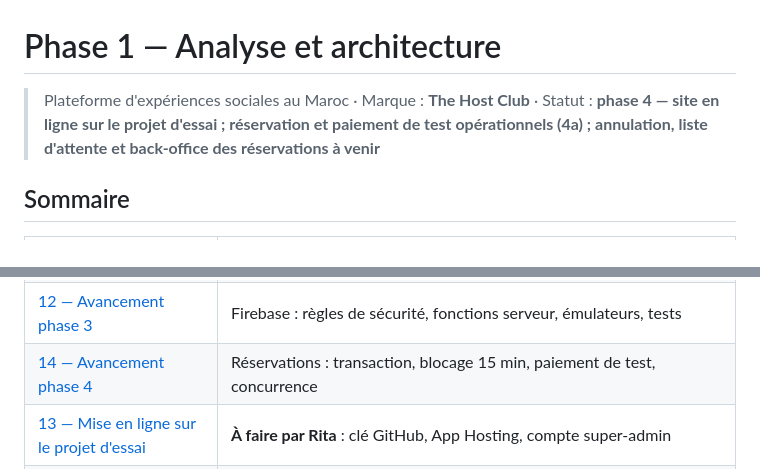
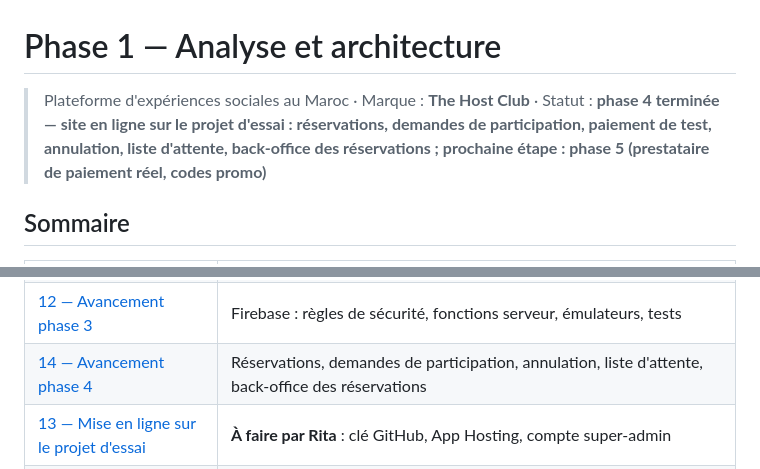
Before and after one commit to gbentahila-beep/Thecommunity, a Markdown page: docs/README.md, 2 parts joined by grey strips. Drawn GitHub-style.

```diff
--- a/docs/README.md
+++ b/docs/README.md
@@ -1,6 +1,6 @@
 # Phase 1 — Analyse et architecture
 
-> Plateforme d'expériences sociales au Maroc · Marque : **The Host Club** · Statut : **phase 4 — site en ligne sur le projet d'essai ; réservation et paiement de test opérationnels (4a) ; annulation, liste d'attente et back-office des réservations à venir**
+> Plateforme d'expériences sociales au Maroc · Marque : **The Host Club** · Statut : **phase 4 terminée — site en ligne sur le projet d'essai : réservations, demandes de participation, paiement de test, annulation, liste d'attente, back-office des réservations ; prochaine étape : phase 5 (prestataire de paiement réel, codes promo)**
 
 ## Sommaire
 
@@ -17,7 +17,7 @@
 | [09 — Démarches avant lancement](09-demarches-lancement.md) | Société, banque, prestataire de paiement, CNDP, marque : feuille de route non technique |
 | [10 — Avancement phase 2](10-phase-2-avancement.md) | Ce qui est livré, vérifié, et ce qui reste |
 | [12 — Avancement phase 3](12-phase-3-avancement.md) | Firebase : règles de sécurité, fonctions serveur, émulateurs, tests |
-| [14 — Avancement phase 4](14-phase-4-avancement.md) | Réservations : transaction, blocage 15 min, paiement de test, concurrence |
+| [14 — Avancement phase 4](14-phase-4-avancement.md) | Réservations, demandes de participation, annulation, liste d'attente, back-office des réservations |
 | [13 — Mise en ligne sur le projet d'essai](13-mise-en-ligne-essai.md) | **À faire par Rita** : clé GitHub, App Hosting, compte super-admin |
 | [11 — Checklist avant lancement](11-checklist-avant-lancement.md) | **À faire par Rita** : société, banque, paiement, CNDP, textes juridiques, marque, comptes, partenaires |
 
```
Also changed, not shown: docs/08-organisation-et-plan.md (+1 -1 lines), docs/14-phase-4-avancement.md (+34 -4 lines), docs/captures/bo-1-annulation.jpg (added), docs/captures/bo-2-pointage.jpg (added), 12 other files.
